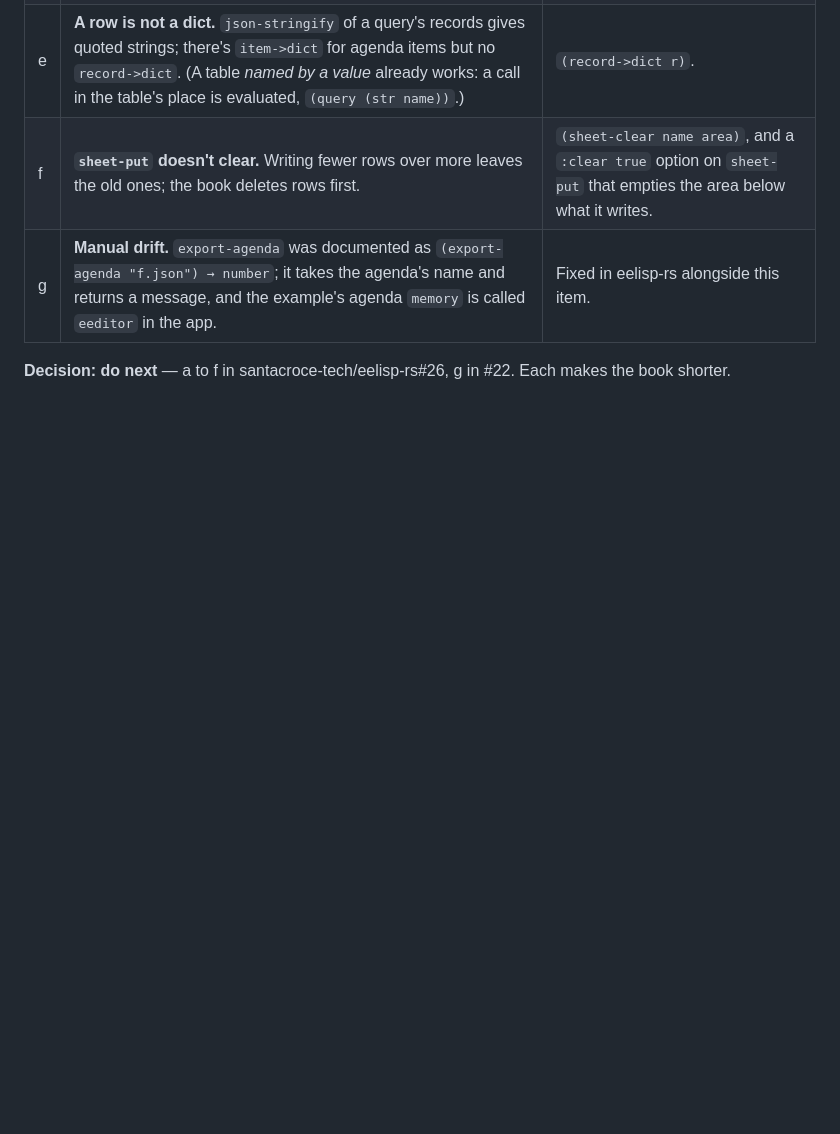
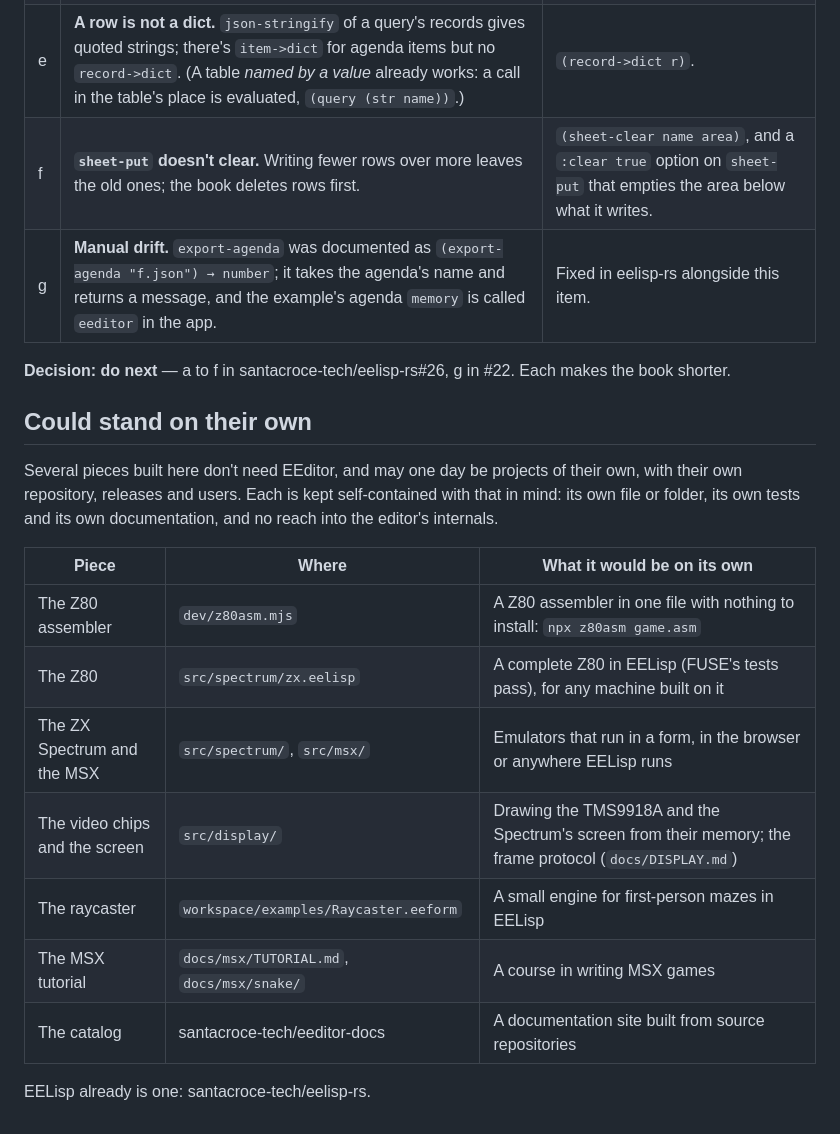
Before and after one commit to santacroce-tech/eeditor-next, a Markdown page: docs/ROADMAP.md, the part around the change. Rendered like a GitHub page; blank space fills up the shorter version.

Commit message:
Roadmap: the pieces that could become projects of their own

```diff
--- a/docs/ROADMAP.md
+++ b/docs/ROADMAP.md
@@ -253,3 +253,23 @@ explain.
 
 **Decision: do next** — a to f in santacroce-tech/eelisp-rs#26, g in #22. Each makes the book
 shorter.
+
+
+## Could stand on their own
+
+Several pieces built here don't need EEditor, and may one day be projects of their own, with
+their own repository, releases and users. Each is kept self-contained with that in mind: its own
+file or folder, its own tests and its own documentation, and no reach into the editor's
+internals.
+
+| Piece | Where | What it would be on its own |
+|---|---|---|
+| The Z80 assembler | `dev/z80asm.mjs` | A Z80 assembler in one file with nothing to install: `npx z80asm game.asm` |
+| The Z80 | `src/spectrum/zx.eelisp` | A complete Z80 in EELisp (FUSE's tests pass), for any machine built on it |
+| The ZX Spectrum and the MSX | `src/spectrum/`, `src/msx/` | Emulators that run in a form, in the browser or anywhere EELisp runs |
+| The video chips and the screen | `src/display/` | Drawing the TMS9918A and the Spectrum's screen from their memory; the frame protocol (`docs/DISPLAY.md`) |
+| The raycaster | `workspace/examples/Raycaster.eeform` | A small engine for first-person mazes in EELisp |
+| The MSX tutorial | `docs/msx/TUTORIAL.md`, `docs/msx/snake/` | A course in writing MSX games |
+| The catalog | santacroce-tech/eeditor-docs | A documentation site built from source repositories |
+
+EELisp already is one: santacroce-tech/eelisp-rs.
```
